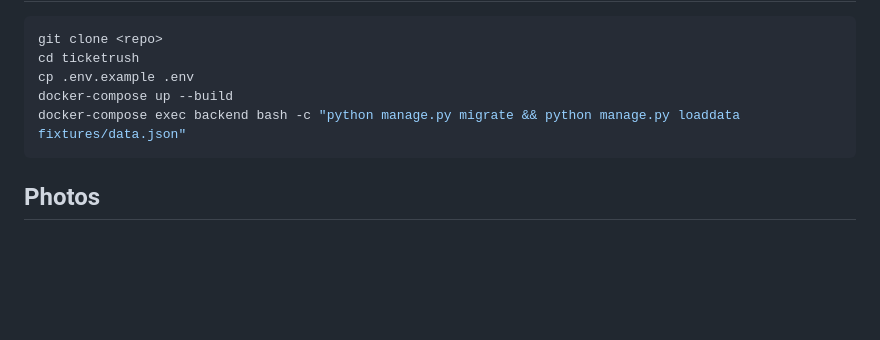
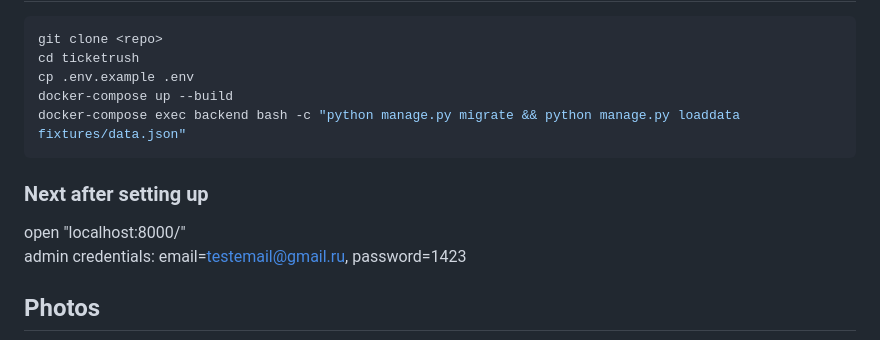
Before and after one commit to Kotoninja/ticketrush, a Markdown page: README.md, the part around the change. Drawn GitHub-style; blank space fills up the shorter version.

Commit message:
docs: update README

````diff
--- a/README.md
+++ b/README.md
@@ -83,6 +83,11 @@ docker-compose up --build
 docker-compose exec backend bash -c "python manage.py migrate && python manage.py loaddata fixtures/data.json"
 ```
 
+### Next after setting up
+open "localhost:8000/"
+admin credentials: email=testemail@gmail.ru, password=1423
+
+
 ## Photos
 ![Main page](photos/ticketrush_home.png)
 ![Reservation system](photos/ticketrush_seats.png)
````
